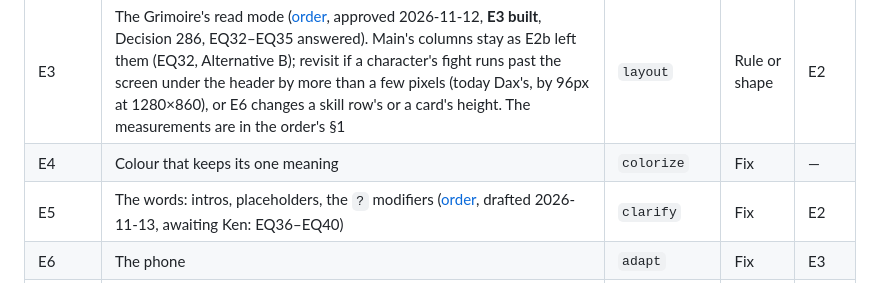
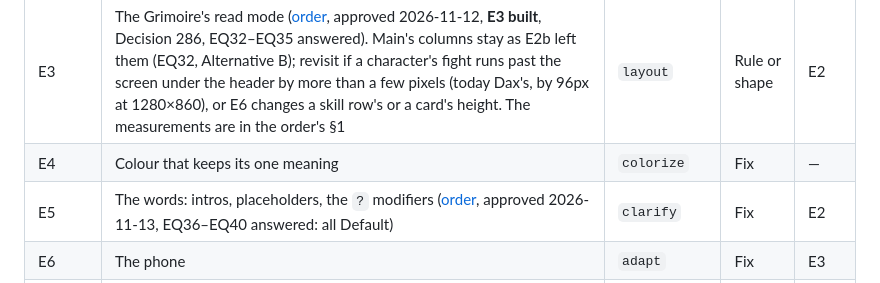
Before and after one commit to kazamuki/Shadows-Character-Sheet, a Markdown page: docs/plans/finding-things-on-the-sheet.md, the part around the change. Drawn GitHub-style.

Commit message:
docs(plans): E5 approved by Ken; EQ36-EQ40 all Default
Ken's answers and approval, recorded by the conductor in his session.
Adds the Manual Adjustments placeholder ("why (e.g. Honed milestone)")
to the rewrite: the order's pre-flight missed it.

Co-Authored-By: Claude Opus 5.5 <noreply@anthropic.com>

```diff
--- a/docs/plans/finding-things-on-the-sheet.md
+++ b/docs/plans/finding-things-on-the-sheet.md
@@ -67,7 +67,7 @@ all correct, but it takes knowing the sheet to find it:
 | E2 | Where everything lives: the tabs, shaped and distilled ([shape](finding-things-on-the-sheet/E2-where-everything-lives.md), answered 2026-11-12: seven tabs, as E2a then E2b; E2a, the moves: [order](finding-things-on-the-sheet/E2a-the-moves.md), **E2a built**, PR #327; E2b, the distill: [order](finding-things-on-the-sheet/E2b-the-distill.md), **E2b built**, Decisions 284–285) | `shape`, then `distill` | Rule or shape | — |
 | E3 | The Grimoire's read mode ([order](finding-things-on-the-sheet/E3-the-grimoire.md), approved 2026-11-12, **E3 built**, Decision 286, EQ32–EQ35 answered). Main's columns stay as E2b left them (EQ32, Alternative B); revisit if a character's fight runs past the screen under the header by more than a few pixels (today Dax's, by 96px at 1280×860), or E6 changes a skill row's or a card's height. The measurements are in the order's §1 | `layout` | Rule or shape | E2 |
 | E4 | Colour that keeps its one meaning | `colorize` | Fix | — |
-| E5 | The words: intros, placeholders, the `?` modifiers ([order](finding-things-on-the-sheet/E5-the-words.md), drafted 2026-11-13, awaiting Ken: EQ36–EQ40) | `clarify` | Fix | E2 |
+| E5 | The words: intros, placeholders, the `?` modifiers ([order](finding-things-on-the-sheet/E5-the-words.md), approved 2026-11-13, EQ36–EQ40 answered: all Default) | `clarify` | Fix | E2 |
 | E6 | The phone | `adapt` | Fix | E3 |
 | E7 | Polish, then measure | `polish`, then `critique` | Fix | all |
 | E8 | The game's words a tap away (W133), from E2's shape (EQ22) | `clarify` | Rule or shape | E5 |
```
Also changed, not shown: 1 other file.
